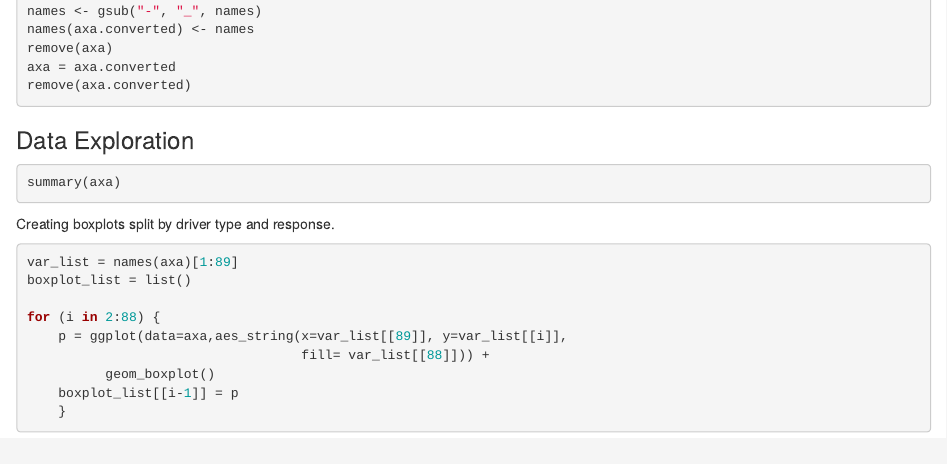
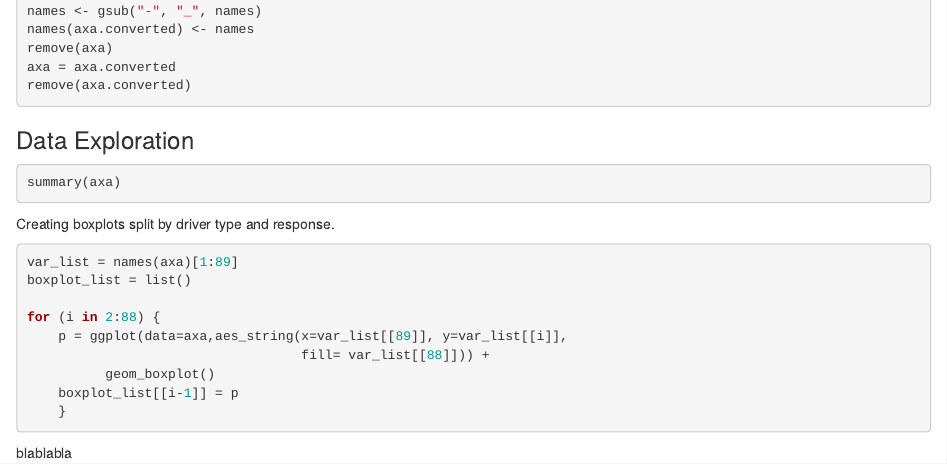
Before and after one commit to ADJJH/kaggle_axa, an R Markdown document (EDA_axa.rmd): the page in a window 1100 px wide, from 450 px down. Rendered offline with R 4.5, knitr and Pandoc, with nearby package versions; the code chunks are not run, so their results and figures are left out.

Commit message:
blablabla

````diff
--- a/EDA_axa.rmd
+++ b/EDA_axa.rmd
@@ -50,3 +50,5 @@ for (i in 2:88) {
     }
 
 ```
+
+blablabla
````
